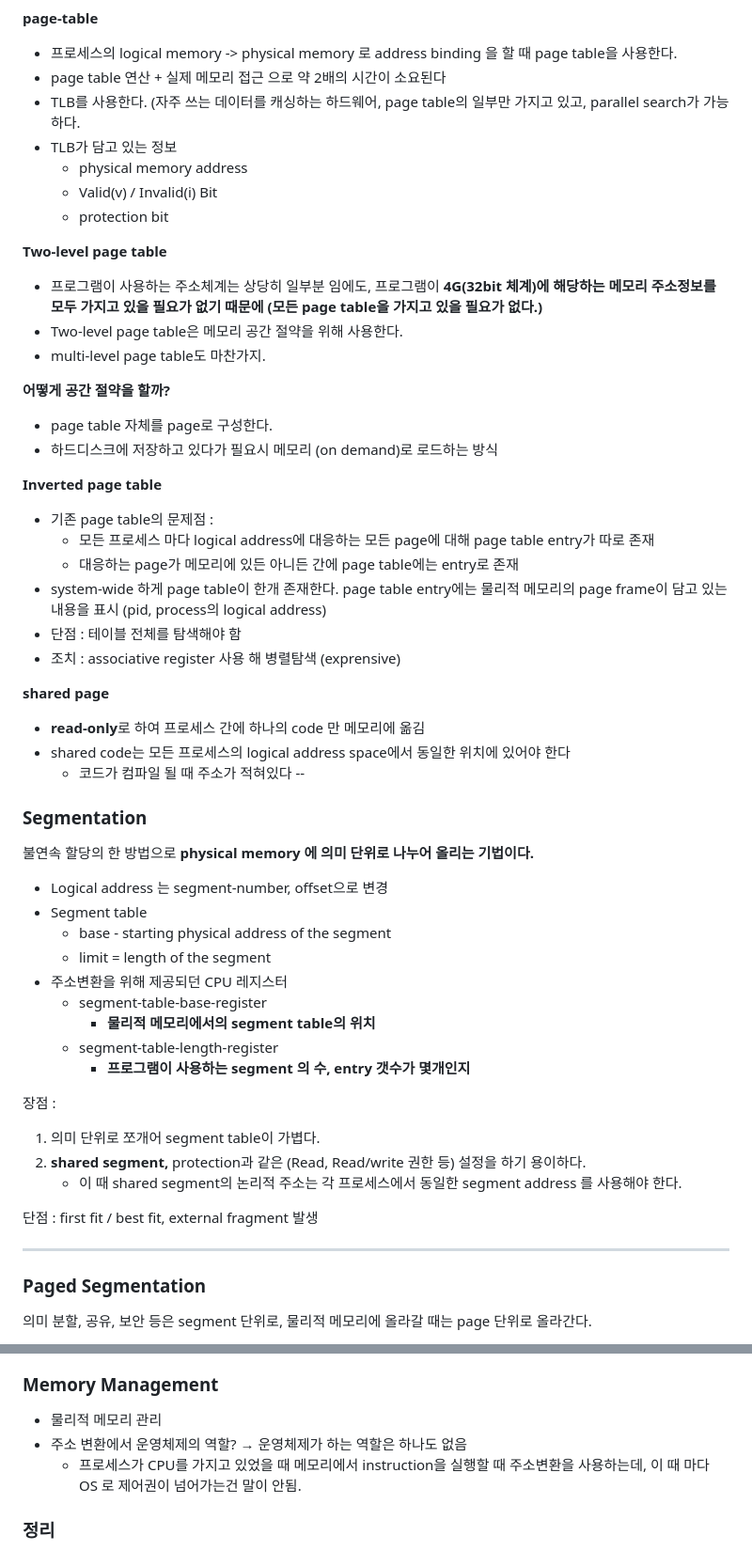
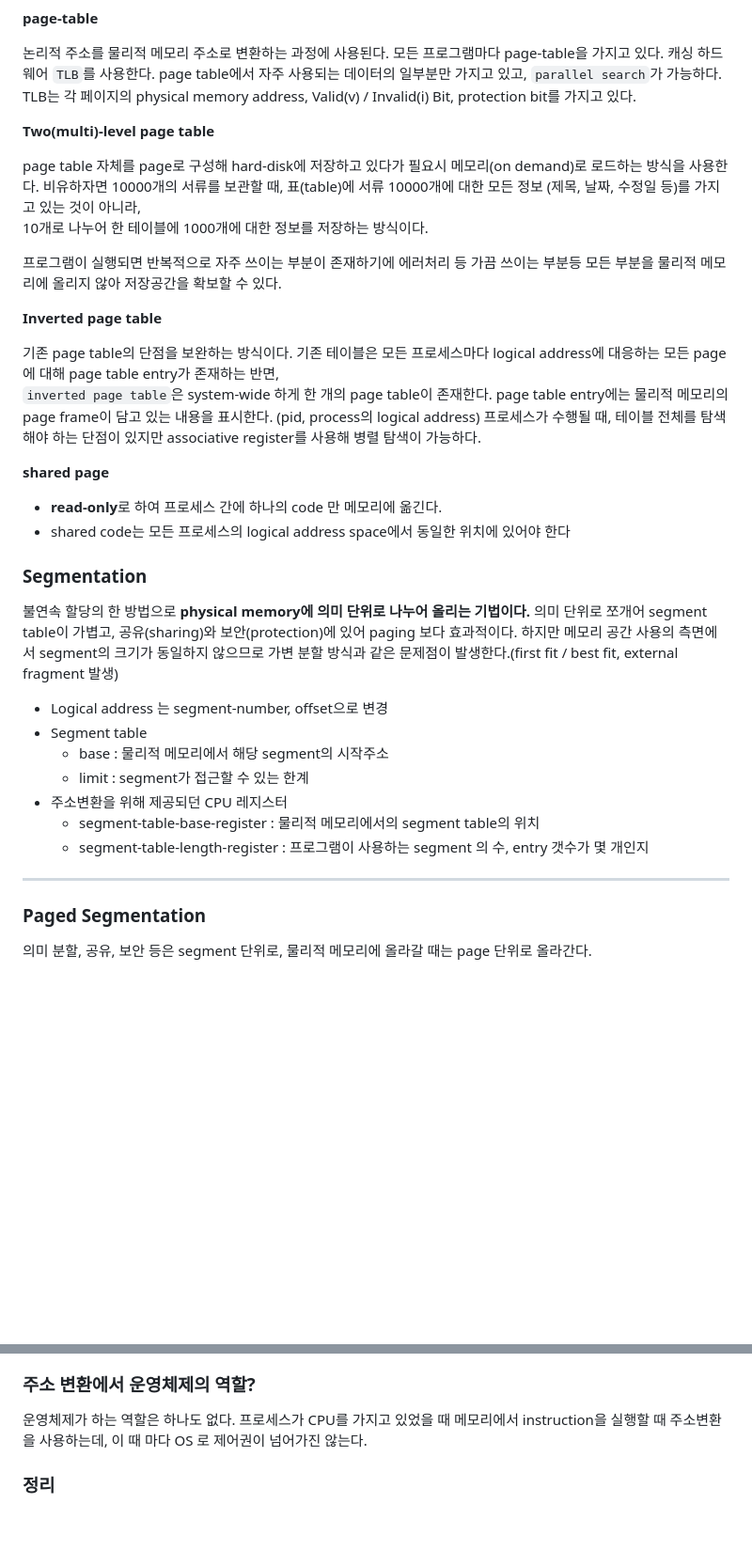
Before and after one commit to oowgnoj/oowgnoj.dev, a Markdown page: posts/2020-07-24-OS-6-memory-mgmt.md, 2 parts joined by grey strips. Shown: that part at 94% size. GitHub-like rendering; blank space fills up the shorter version.

```diff
--- a/posts/2020-07-24-OS-6-memory-mgmt.md
+++ b/posts/2020-07-24-OS-6-memory-mgmt.md
@@ -66,66 +63,51 @@ kowc에서 제공하는 [반효경 교수님의 운영체제](http://www.kocw.ne
 
 **page-table**
 
-- 프로세스의 logical memory -> physical memory 로 address binding 을 할 때 page table을 사용한다.
-- page table 연산 + 실제 메모리 접근 으로 약 2배의 시간이 소요된다
-- TLB를 사용한다. (자주 쓰는 데이터를 캐싱하는 하드웨어, page table의 일부만 가지고 있고, parallel search가 가능하다.
-- TLB가 담고 있는 정보
-    - physical memory address
-    - Valid(v) / Invalid(i) Bit
-    - protection bit
+논리적 주소를 물리적 메모리 주소로 변환하는 과정에 사용된다. 모든 프로그램마다 page-table을 가지고 있다. 캐싱 하드웨어 `TLB`를 사용한다. page table에서 자주 사용되는 데이터의 일부분만 가지고 있고, `parallel search`가 가능하다.\
+TLB는 각 페이지의 physical memory address, Valid(v) / Invalid(i) Bit, protection bit를 가지고 있다.
 
-**Two-level page table**
+**Two(multi)-level page table**
 
-- 프로그램이 사용하는 주소체계는 상당히 일부분 임에도, 프로그램이 **4G(32bit 체계)에 해당하는 메모리 주소정보를 모두 가지고 있을 필요가 없기 때문에 (모든 page table을 가지고 있을 필요가 없다.)**
-- Two-level page table은 메모리 공간 절약을 위해 사용한다.
-- multi-level page table도 마찬가지.
+page table 자체를 page로 구성해 hard-disk에 저장하고 있다가 필요시 메모리(on demand)로 로드하는 방식을 사용한다.
+비유하자면 10000개의 서류를 보관할 때, 표(table)에 서류 10000개에 대한 모든 정보 (제목, 날짜, 수정일 등)를 가지고 있는 것이 아니라,\
+10개로 나누어 한 테이블에 1000개에 대한 정보를 저장하는 방식이다.
 
-**어떻게 공간 절약을 할까?**
+프로그램이 실행되면 반복적으로 자주 쓰이는 부분이 존재하기에 에러처리 등 가끔 쓰이는 부분등 모든 부분을 물리적 메모리에 올리지 않아 저장공간을 확보할 수 있다.
 
-- page table 자체를 page로 구성한다.
-- 하드디스크에 저장하고 있다가 필요시 메모리 (on demand)로 로드하는 방식
 
 **Inverted page table**
 
-- 기존 page table의 문제점 :
-    - 모든 프로세스 마다 logical address에 대응하는 모든 page에 대해 page table entry가 따로 존재
-    - 대응하는 page가 메모리에 있든 아니든 간에 page table에는 entry로 존재
-- system-wide 하게 page table이 한개 존재한다. page table entry에는 물리적 메모리의 page frame이 담고 있는 내용을 표시 (pid, process의 logical address)
-- 단점 : 테이블 전체를 탐색해야 함
-- 조치 : associative register 사용 해 병렬탐색 (exprensive)
+기존 page table의 단점을 보완하는 방식이다.
+기존 테이블은 모든 프로세스마다 logical address에 대응하는 모든 page에 대해 page table entry가 존재하는 반면,\
+`inverted page table`은 system-wide 하게 한 개의 page table이 존재한다. page table entry에는 물리적 메모리의 page frame이 담고 있는 내용을 표시한다. (pid, process의 logical address)
+프로세스가 수행될 때, 테이블 전체를 탐색해야 하는 단점이 있지만 associative register를 사용해 병렬 탐색이 가능하다.
+
 
 **shared page**
 
-- **read-only**로 하여 프로세스 간에 하나의 code 만 메모리에 옮김
+- **read-only**로 하여 프로세스 간에 하나의 code 만 메모리에 옮긴다.
 - shared code는 모든 프로세스의 logical address space에서 동일한 위치에 있어야 한다
-    - 코드가 컴파일 될 때 주소가 적혀있다
---
+
 
 ### Segmentation
 
-불연속 할당의 한 방법으로 **physical memory 에 의미 단위로 나누어 올리는 기법이다.**
+불연속 할당의 한 방법으로 **physical memory에 의미 단위로 나누어 올리는 기법이다.**
+의미 단위로 쪼개어 segment table이 가볍고, 공유(sharing)와 보안(protection)에 있어 paging 보다 효과적이다.
+하지만 메모리 공간 사용의 측면에서 segment의 크기가 동일하지 않으므로 가변 분할 방식과 같은 문제점이 발생한다.(first fit / best fit, external fragment 발생)
+
 
 - Logical address 는 segment-number, offset으로 변경
 - Segment table
-    - base - starting physical address of the segment
-    - limit = length of the segment
+    - base : 물리적 메모리에서 해당 segment의 시작주소
+    - limit : segment가 접근할 수 있는 한계
 - 주소변환을 위해 제공되던 CPU 레지스터
-    - segment-table-base-register
-        - **물리적 메모리에서의 segment table의 위치**
-    - segment-table-length-register
-        - **프로그램이 사용하는 segment 의 수, entry 갯수가 몇개인지**
+    - segment-table-base-register : 물리적 메모리에서의 segment table의 위치
+    - segment-table-length-register : 프로그램이 사용하는 segment 의 수, entry 갯수가 몇 개인지
 
-장점 :
-
-1. 의미 단위로 쪼개어 segment table이 가볍다.
-2. **shared segment,** protection과 같은 (Read, Read/write 권한 등) 설정을 하기 용이하다.
-    - 이 때 shared segment의 논리적 주소는 각 프로세스에서 동일한 segment address 를 사용해야 한다.
-
-단점 : first fit / best fit, external fragment 발생
 
 ---
 
 ### Paged Segmentation
 
-의미 분할, 공유, 보안 등은 segment 단위로,  물리적 메모리에 올라갈 때는 page 단위로 올라간다.
+의미 분할, 공유, 보안 등은 segment 단위로, 물리적 메모리에 올라갈 때는 page 단위로 올라간다.
 
@@ -133,11 +115,10 @@ kowc에서 제공하는 [반효경 교수님의 운영체제](http://www.kocw.ne
 ![OS](./../images/in-post/OS/os-segmented-paging1.png)
 
 
-### Memory Management
+### 주소 변환에서 운영체제의 역할?
 
-- 물리적 메모리 관리
-- 주소 변환에서 운영체제의 역할? → 운영체제가 하는 역할은 하나도 없음
-    - 프로세스가 CPU를 가지고 있었을 때 메모리에서 instruction을 실행할 때 주소변환을 사용하는데, 이 때 마다 OS 로 제어권이 넘어가는건 말이 안됨.
+운영체제가 하는 역할은 하나도 없다.
+프로세스가 CPU를 가지고 있었을 때 메모리에서 instruction을 실행할 때 주소변환을 사용하는데, 이 때 마다 OS 로 제어권이 넘어가진 않는다.
 
 
 ### 정리
```
Also changed, not shown: other parts of posts/2020-07-24-OS-6-memory-mgmt.md (+22 -25 lines), posts/2020-07-24-OS-7-virtual-memory.md (+45 -66 lines), images/in-post/OS/clock-algorithm.png (added), images/in-post/OS/thrashing.gif (added), images/in-post/OS/thrashing.png (added), images/in-post/OS/virtual_memory.png (added).
